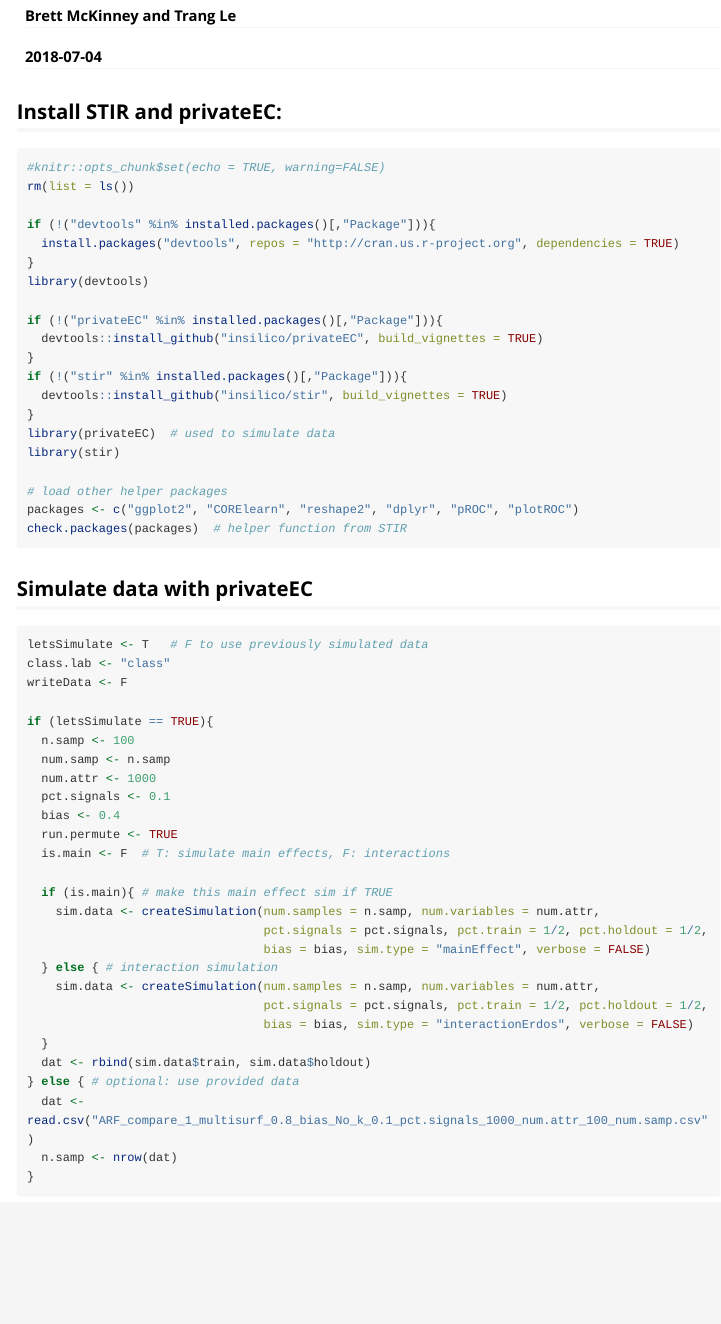
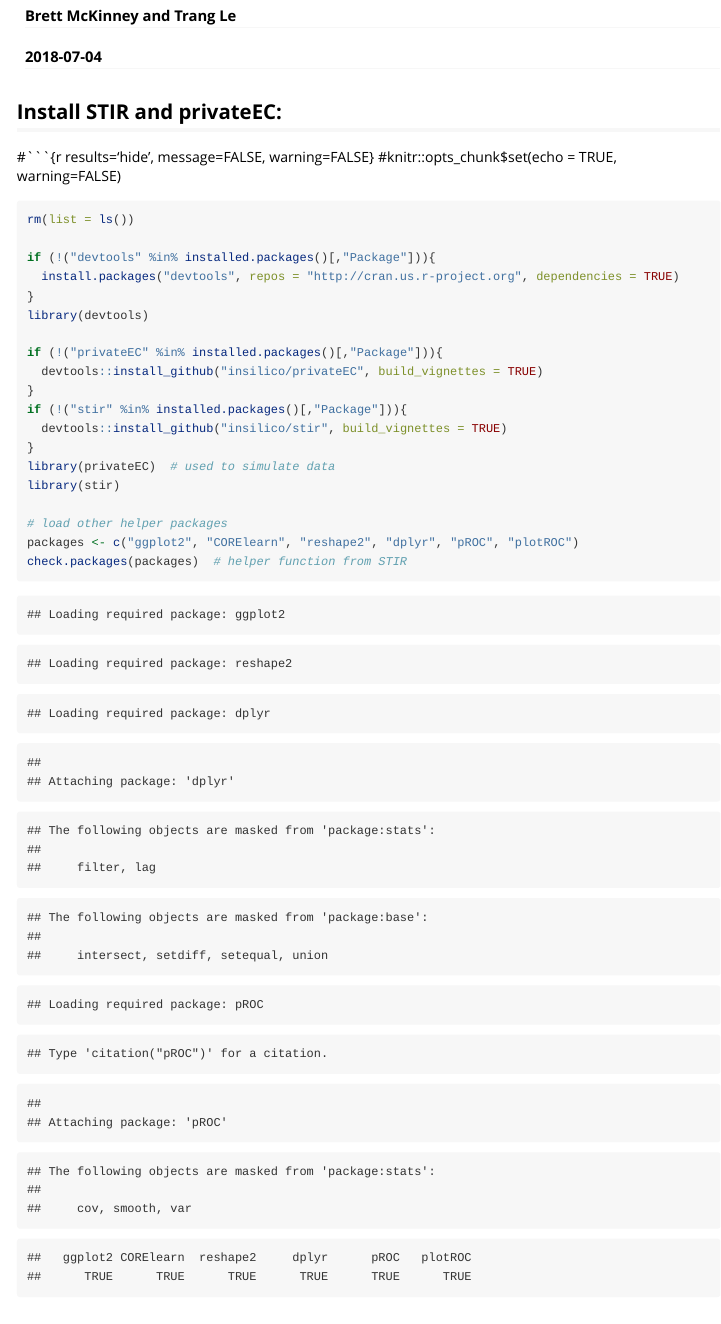
Before and after one commit to insilico/stir, an R Markdown document (vignettes/STIRexample.Rmd): the page in a window 1100 px wide, from 110 px down. Rendered offline with R 4.5, knitr and Pandoc, with nearby package versions; some code elsewhere in the file could not run offline; long lines of code are wrapped.

Commit message:
debug vignette

````diff
--- a/vignettes/STIRexample.Rmd
+++ b/vignettes/STIRexample.Rmd
@@ -12,8 +12,10 @@ vignette: >
 
 ## Install STIR and privateEC:
 
-```{r results='hide', message=FALSE, warning=FALSE}
+#```{r results='hide', message=FALSE, warning=FALSE}
 #knitr::opts_chunk$set(echo = TRUE, warning=FALSE)
+
+```{r install}
 rm(list = ls())
 
 if (!("devtools" %in% installed.packages()[,"Package"])){
````
